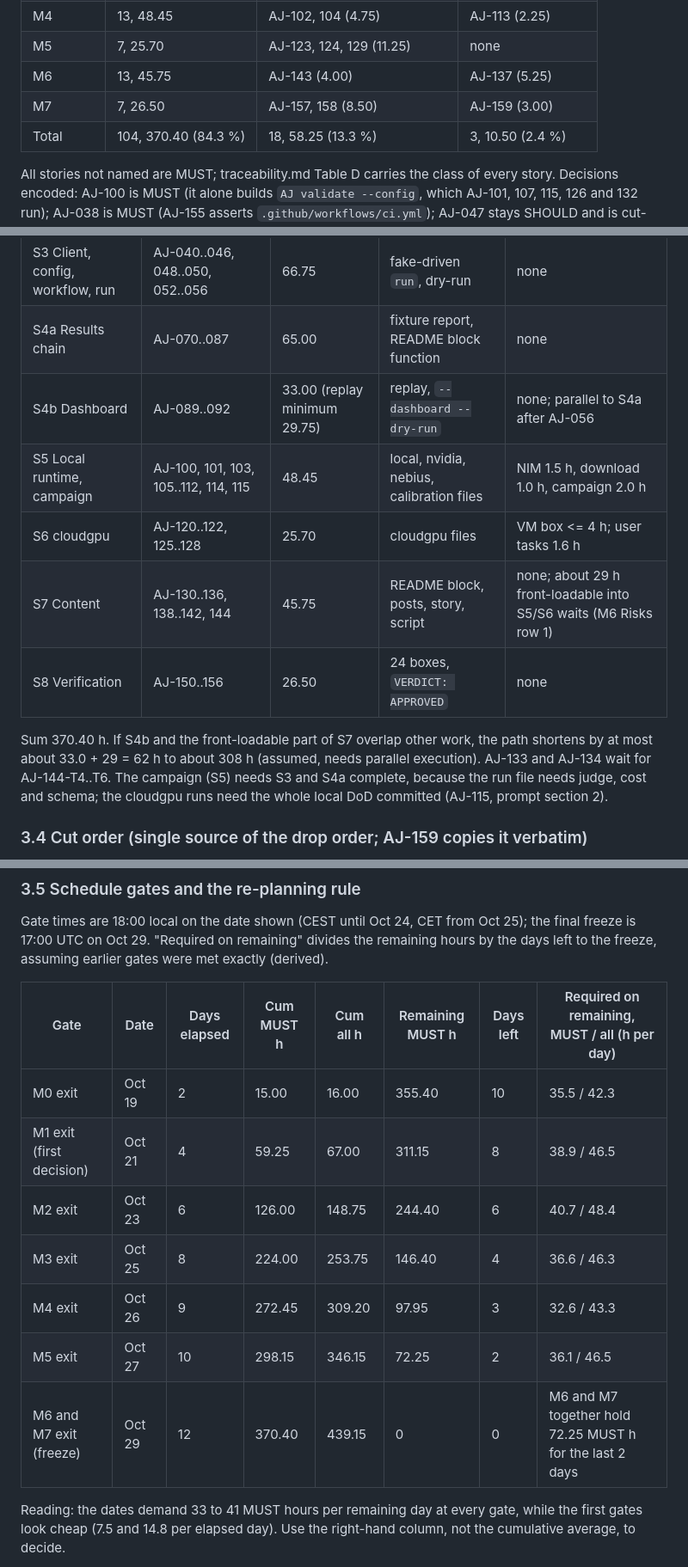
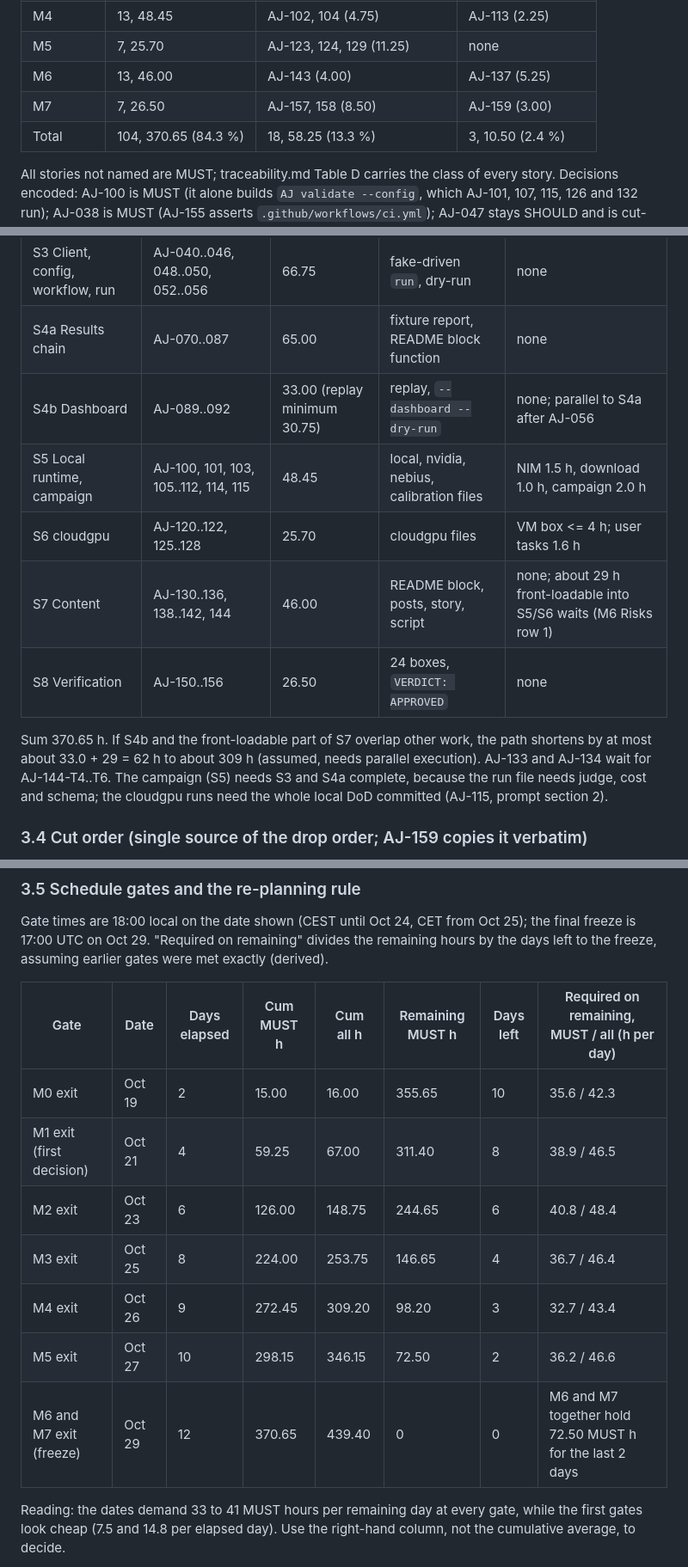
Before and after one commit to tomas-rampas/agent-joules, a Markdown page: docs/plan/plan.md, 3 parts joined by grey strips. Shown at 86% size. GitHub-like rendering.

Commit message:
Plan: final totals after the REQ-032 rules check (439.40 h, MUST 370.65 h, 723 tasks)

```diff
--- a/docs/plan/plan.md
+++ b/docs/plan/plan.md
@@ -58,9 +58,9 @@ Measured totals: 125 stories, 895 scenarios (394 positive, 501 negative), 722 ta
 | M3 | 22, 98.00 | AJ-088, 093 (7.00) | none |
 | M4 | 13, 48.45 | AJ-102, 104 (4.75) | AJ-113 (2.25) |
 | M5 | 7, 25.70 | AJ-123, 124, 129 (11.25) | none |
-| M6 | 13, 45.75 | AJ-143 (4.00) | AJ-137 (5.25) |
+| M6 | 13, 46.00 | AJ-143 (4.00) | AJ-137 (5.25) |
 | M7 | 7, 26.50 | AJ-157, 158 (8.50) | AJ-159 (3.00) |
-| Total | 104, 370.40 (84.3 %) | 18, 58.25 (13.3 %) | 3, 10.50 (2.4 %) |
+| Total | 104, 370.65 (84.3 %) | 18, 58.25 (13.3 %) | 3, 10.50 (2.4 %) |
 
 All stories not named are MUST; traceability.md Table D carries the class of every story. Decisions encoded: AJ-100 is MUST (it alone builds `AJ validate --config`, which AJ-101, 107, 115, 126 and 132 run); AJ-038 is MUST (AJ-155 asserts `.github/workflows/ci.yml`); AJ-047 stays SHOULD and is cut-safe because AJ-056-T4a (MUST) creates `RunAssembler` and `ReportSentences` and AJ-047 depends on it. Promotions: AJ-124 becomes MUST if the VM probe shows `energyCounterSupported: false`; AJ-123 if a run is lost; AJ-129 as soon as the cloudgpu tier is partial or absent. AJ-045 (429 retry) and AJ-077 (judge never fails the run) are MUST because the hosted run files of box 7 cannot be produced reliably without them; AJ-052/053 are MUST because `--dry-run` runs them.
 
@@ -74,13 +74,13 @@ Single session, so the path equals the MUST total unless branches overlap (paral
 | S2 Meter, probe, CI file | AJ-020..022, 024..027, 029..035, 037, 038 | 44.25 | committed laptop probe | none |
 | S3 Client, config, workflow, run | AJ-040..046, 048..050, 052..056 | 66.75 | fake-driven `run`, dry-run | none |
 | S4a Results chain | AJ-070..087 | 65.00 | fixture report, README block function | none |
-| S4b Dashboard | AJ-089..092 | 33.00 (replay minimum 29.75) | replay, `--dashboard --dry-run` | none; parallel to S4a after AJ-056 |
+| S4b Dashboard | AJ-089..092 | 33.00 (replay minimum 30.75) | replay, `--dashboard --dry-run` | none; parallel to S4a after AJ-056 |
 | S5 Local runtime, campaign | AJ-100, 101, 103, 105..112, 114, 115 | 48.45 | local, nvidia, nebius, calibration files | NIM 1.5 h, download 1.0 h, campaign 2.0 h |
 | S6 cloudgpu | AJ-120..122, 125..128 | 25.70 | cloudgpu files | VM box <= 4 h; user tasks 1.6 h |
-| S7 Content | AJ-130..136, 138..142, 144 | 45.75 | README block, posts, story, script | none; about 29 h front-loadable into S5/S6 waits (M6 Risks row 1) |
+| S7 Content | AJ-130..136, 138..142, 144 | 46.00 | README block, posts, story, script | none; about 29 h front-loadable into S5/S6 waits (M6 Risks row 1) |
 | S8 Verification | AJ-150..156 | 26.50 | 24 boxes, `VERDICT: APPROVED` | none |
 
-Sum 370.40 h. If S4b and the front-loadable part of S7 overlap other work, the path shortens by at most about 33.0 + 29 = 62 h to about 308 h (assumed, needs parallel execution). AJ-133 and AJ-134 wait for AJ-144-T4..T6. The campaign (S5) needs S3 and S4a complete, because the run file needs judge, cost and schema; the cloudgpu runs need the whole local DoD committed (AJ-115, prompt section 2).
+Sum 370.65 h. If S4b and the front-loadable part of S7 overlap other work, the path shortens by at most about 33.0 + 29 = 62 h to about 309 h (assumed, needs parallel execution). AJ-133 and AJ-134 wait for AJ-144-T4..T6. The campaign (S5) needs S3 and S4a complete, because the run file needs judge, cost and schema; the cloudgpu runs need the whole local DoD committed (AJ-115, prompt section 2).
 
 ### 3.4 Cut order (single source of the drop order; AJ-159 copies it verbatim)
 
@@ -131,13 +131,13 @@ Gate times are 18:00 local on the date shown (CEST until Oct 24, CET from Oct 25
 
 | Gate | Date | Days elapsed | Cum MUST h | Cum all h | Remaining MUST h | Days left | Required on remaining, MUST / all (h per day) |
 |---|---|---|---|---|---|---|---|
-| M0 exit | Oct 19 | 2 | 15.00 | 16.00 | 355.40 | 10 | 35.5 / 42.3 |
-| M1 exit (first decision) | Oct 21 | 4 | 59.25 | 67.00 | 311.15 | 8 | 38.9 / 46.5 |
-| M2 exit | Oct 23 | 6 | 126.00 | 148.75 | 244.40 | 6 | 40.7 / 48.4 |
-| M3 exit | Oct 25 | 8 | 224.00 | 253.75 | 146.40 | 4 | 36.6 / 46.3 |
-| M4 exit | Oct 26 | 9 | 272.45 | 309.20 | 97.95 | 3 | 32.6 / 43.3 |
-| M5 exit | Oct 27 | 10 | 298.15 | 346.15 | 72.25 | 2 | 36.1 / 46.5 |
-| M6 and M7 exit (freeze) | Oct 29 | 12 | 370.40 | 439.15 | 0 | 0 | M6 and M7 together hold 72.25 MUST h for the last 2 days |
+| M0 exit | Oct 19 | 2 | 15.00 | 16.00 | 355.65 | 10 | 35.6 / 42.3 |
+| M1 exit (first decision) | Oct 21 | 4 | 59.25 | 67.00 | 311.40 | 8 | 38.9 / 46.5 |
+| M2 exit | Oct 23 | 6 | 126.00 | 148.75 | 244.65 | 6 | 40.8 / 48.4 |
+| M3 exit | Oct 25 | 8 | 224.00 | 253.75 | 146.65 | 4 | 36.7 / 46.4 |
+| M4 exit | Oct 26 | 9 | 272.45 | 309.20 | 98.20 | 3 | 32.7 / 43.4 |
+| M5 exit | Oct 27 | 10 | 298.15 | 346.15 | 72.50 | 2 | 36.2 / 46.6 |
+| M6 and M7 exit (freeze) | Oct 29 | 12 | 370.65 | 439.40 | 0 | 0 | M6 and M7 together hold 72.50 MUST h for the last 2 days |
 
 Reading: the dates demand 33 to 41 MUST hours per remaining day at every gate, while the first gates look cheap (7.5 and 14.8 per elapsed day). Use the right-hand column, not the cumulative average, to decide.
 
```
Also changed, not shown: other parts of docs/plan/plan.md (+12 -12 lines), docs/plan/traceability.md (+24 -24 lines).
